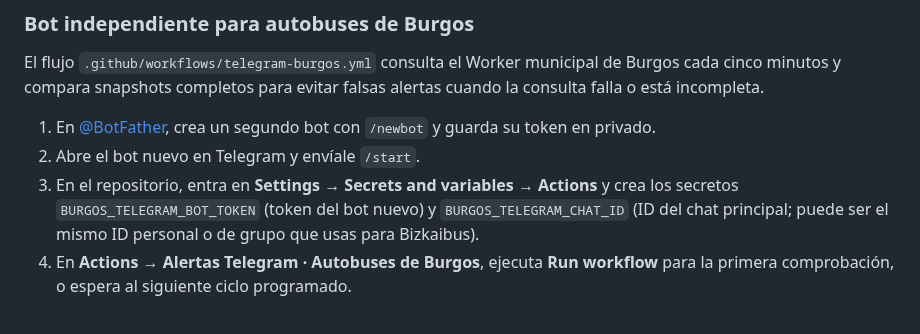
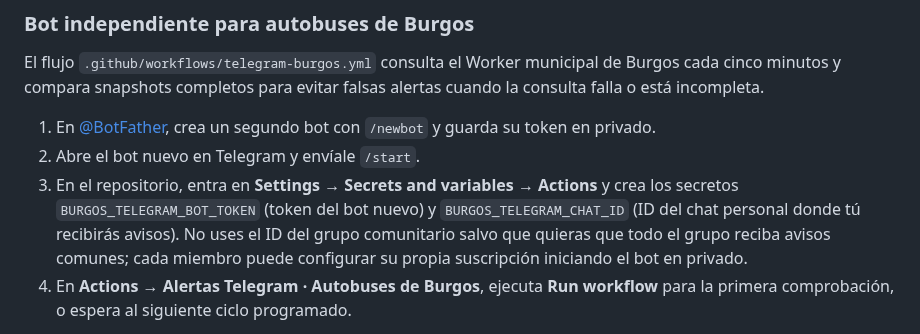
Before and after one commit to enekituss/sae, a Markdown page: README.md, the part around the change. Rendered like a GitHub page.

Commit message:
Aclarar que las preferencias se configuran en chats privados

```diff
--- a/README.md
+++ b/README.md
@@ -48,7 +48,7 @@ El flujo `.github/workflows/telegram-burgos.yml` consulta el Worker municipal de
 
 1. En [@BotFather](https://t.me/BotFather), crea un segundo bot con `/newbot` y guarda su token en privado.
 2. Abre el bot nuevo en Telegram y envíale `/start`.
-3. En el repositorio, entra en **Settings → Secrets and variables → Actions** y crea los secretos `BURGOS_TELEGRAM_BOT_TOKEN` (token del bot nuevo) y `BURGOS_TELEGRAM_CHAT_ID` (ID del chat principal; puede ser el mismo ID personal o de grupo que usas para Bizkaibus).
+3. En el repositorio, entra en **Settings → Secrets and variables → Actions** y crea los secretos `BURGOS_TELEGRAM_BOT_TOKEN` (token del bot nuevo) y `BURGOS_TELEGRAM_CHAT_ID` (ID del chat personal donde tú recibirás avisos). No uses el ID del grupo comunitario salvo que quieras que todo el grupo reciba avisos comunes; cada miembro puede configurar su propia suscripción iniciando el bot en privado.
 4. En **Actions → Alertas Telegram · Autobuses de Burgos**, ejecuta **Run workflow** para la primera comprobación, o espera al siguiente ciclo programado.
 
 Después, comparte el enlace [https://t.me/SAEBUR_bot](https://t.me/SAEBUR_bot) en tu grupo de comunidad. Los miembros deben pulsar **Iniciar** en el chat privado del bot para que se registren individualmente; no es necesario añadir el bot al grupo.
```
